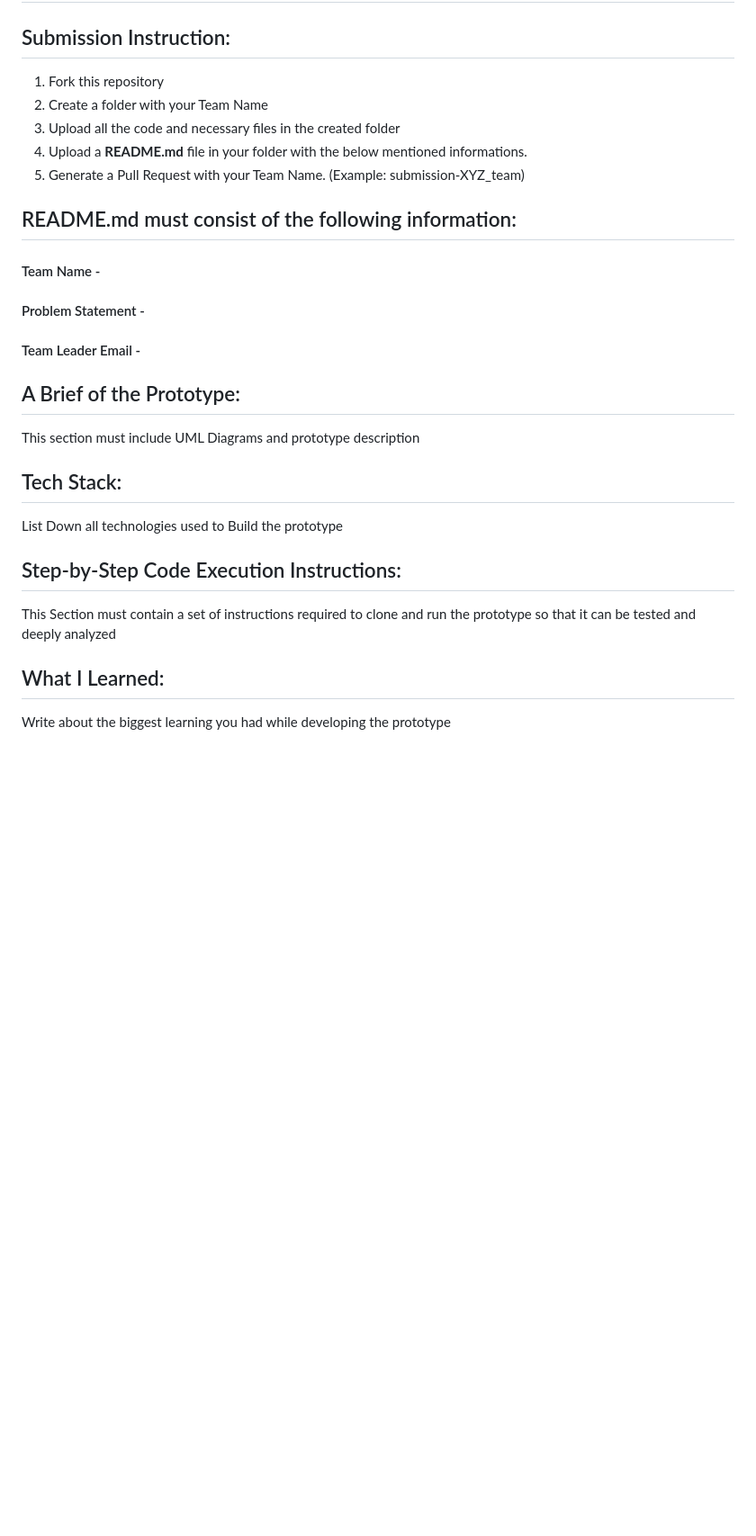
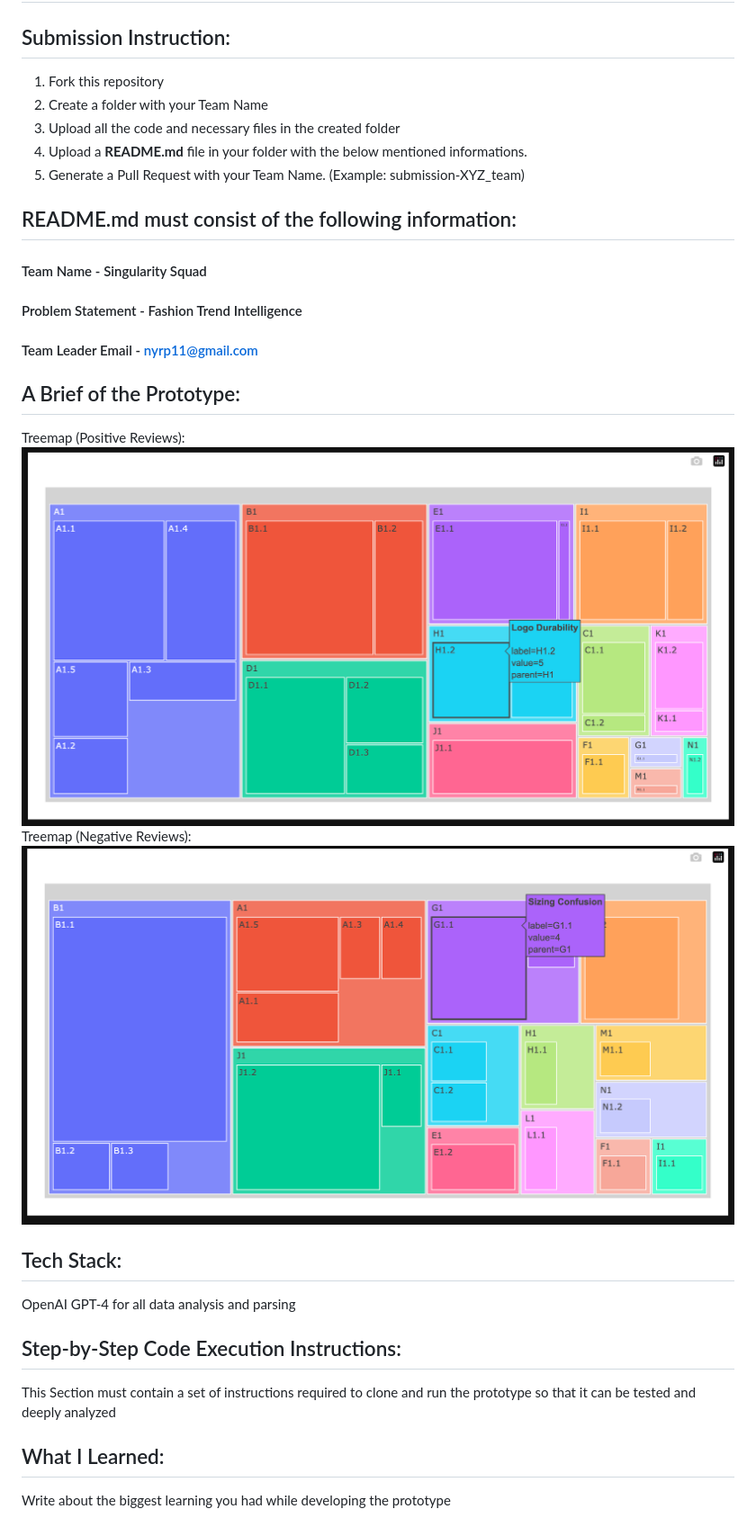
Before and after one commit to hack2skill/gen-ai-rush-buildathon, a Markdown page: README.md, the part around the change. Shown: that part at 90% size. Drawn GitHub-style; pictures changed too: neg_treemap.png (added), pos_treemap.png (added); blank space fills up the shorter version.

Commit message:
Code Submission

```diff
--- a/README.md
+++ b/README.md
@@ -1,26 +1,36 @@
 # Gen-Ai-Rush-Buildathon
 
 ## Submission Instruction:
-  1. Fork this repository
-  2. Create a folder with your Team Name
-  3. Upload all the code and necessary files in the created folder
-  4. Upload a **README.md** file in your folder with the below mentioned informations.
-  5. Generate a Pull Request with your Team Name. (Example: submission-XYZ_team)
+
+1. Fork this repository
+2. Create a folder with your Team Name
+3. Upload all the code and necessary files in the created folder
+4. Upload a **README.md** file in your folder with the below mentioned informations.
+5. Generate a Pull Request with your Team Name. (Example: submission-XYZ_team)
 
 ## README.md must consist of the following information:
 
-#### Team Name -
-#### Problem Statement -
-#### Team Leader Email -
+#### Team Name - Singularity Squad
+
+#### Problem Statement - Fashion Trend Intelligence
+
+#### Team Leader Email - nyrp11@gmail.com
 
 ## A Brief of the Prototype:
-  This section must include UML Diagrams and prototype description
+
+Treemap (Positive Reviews):
+![Alt text](pos_treemap.png)
+Treemap (Negative Reviews):
+![Alt text](neg_treemap.png)
 
 ## Tech Stack:
-   List Down all technologies used to Build the prototype
+
+OpenAI GPT-4 for all data analysis and parsing
 
 ## Step-by-Step Code Execution Instructions:
-  This Section must contain a set of instructions required to clone and run the prototype so that it can be tested and deeply analyzed
+
+This Section must contain a set of instructions required to clone and run the prototype so that it can be tested and deeply analyzed
 
 ## What I Learned:
-   Write about the biggest learning you had while developing the prototype
+
+Write about the biggest learning you had while developing the prototype
```
Also changed, not shown: 2 other files.
